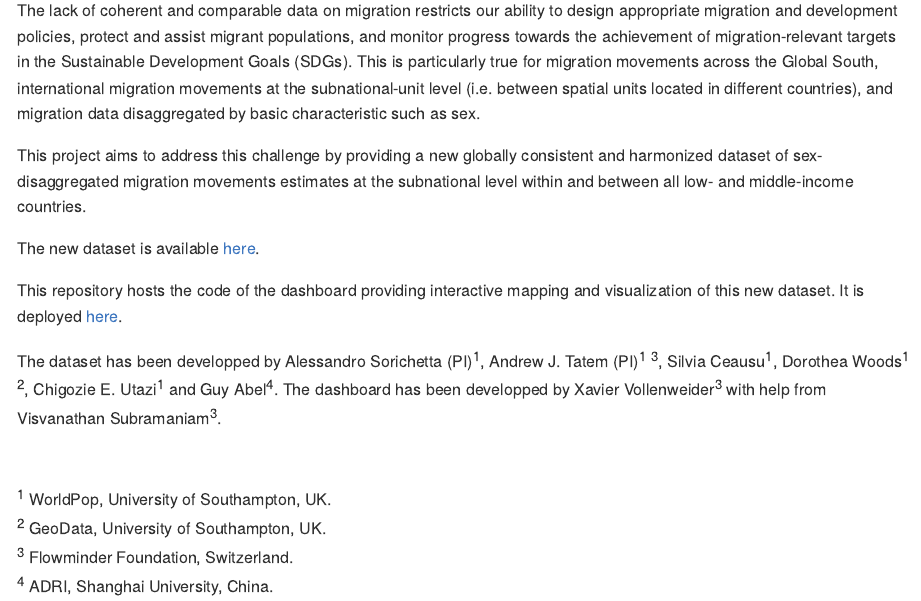
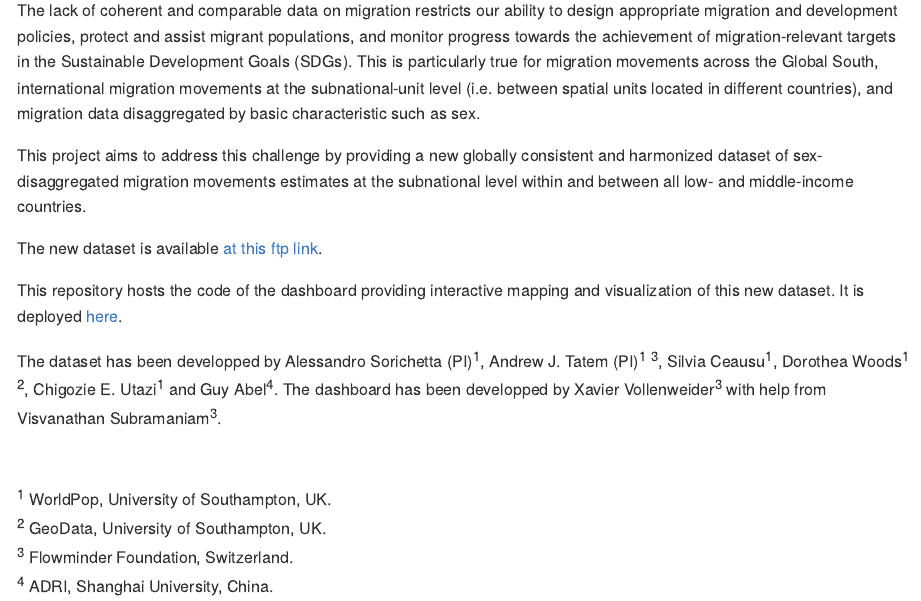
Before and after one commit to Flowminder/FDFA_01, an R Markdown document (README.Rmd): the page in a window 1100 px wide, from 110 px down. The pictures show the output file README.md that the author committed with the source, drawn offline in the style of GitHub.

Commit message:
try fix hyperlink to ftp

```diff
--- a/README.Rmd
+++ b/README.Rmd
@@ -9,11 +9,9 @@ The lack of coherent and comparable data on migration restricts our ability to d
 
 This project aims to address this challenge by providing a new globally consistent and harmonized dataset of sex-disaggregated migration movements estimates at the subnational level within and between all low- and middle-income countries.
 
-The new dataset is available <a href="ftp://ftp.worldpop.org.uk/tmp/FDFA_Subnational_MigrationEstimates/" target="_blank">here</a>.
+The new dataset is available <a href="ftp://ftp.worldpop.org.uk/tmp/FDFA_Subnational_MigrationEstimates/" target="_blank">at this ftp  link</a>.
 
 This repository hosts the code of the dashboard providing interactive mapping and visualization of this new dataset. It is deployed <a href="https://gravier.shinyapps.io/fdfa_01_dev_v4/" target="_blank">here</a>.
-
-
 
 
 The dataset has been developped by Alessandro Sorichetta (PI)^1^, Andrew J. Tatem (PI)^1^ ^3^, Silvia Ceausu^1^, Dorothea Woods^1^ ^2^, Chigozie E. Utazi^1^ and Guy Abel^4^. The dashboard has been developped by Xavier Vollenweider^3^ with help from Visvanathan Subramaniam^3^.
```
Also changed, not shown: README.md.
